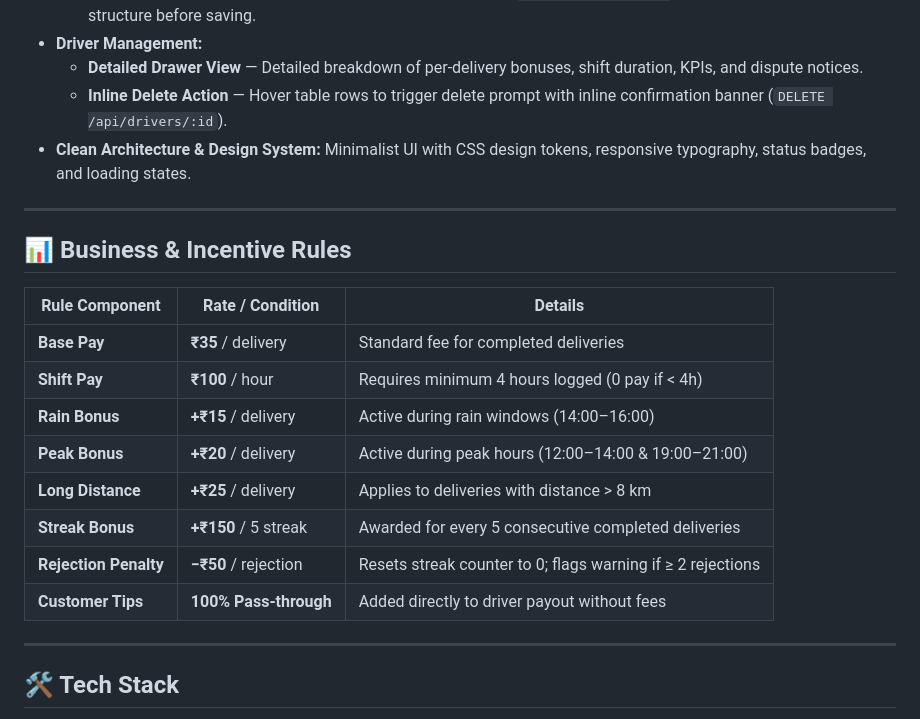
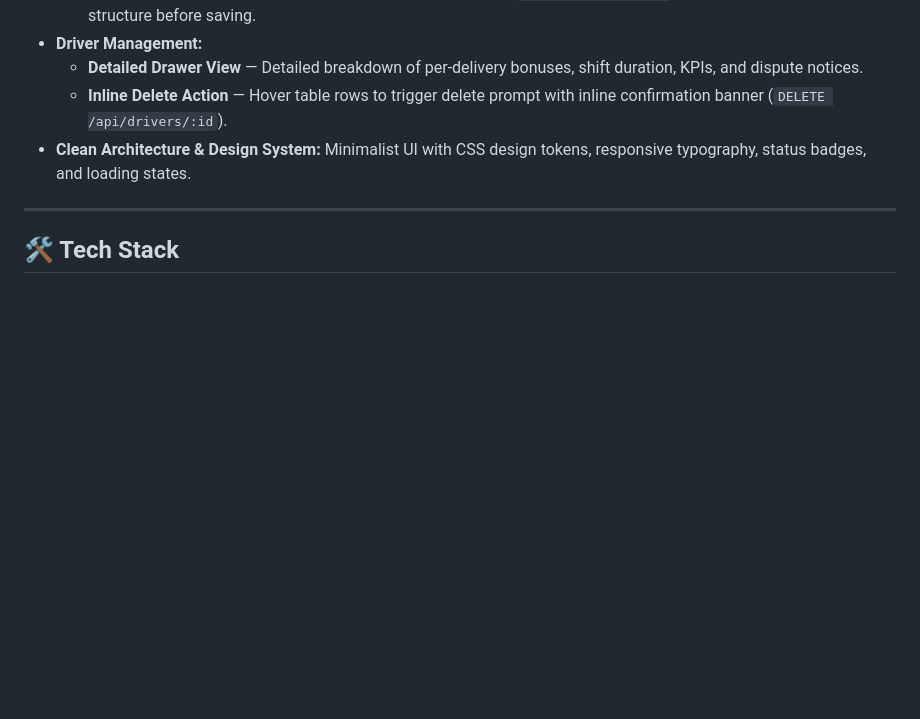
Before and after one commit to phanome/Urbandash, a Markdown page: README.md, the part around the change. GitHub-like rendering; blank space fills up the shorter version.

Commit message:
Readme Changes
Readme Changes

```diff
--- a/README.md
+++ b/README.md
@@ -23,21 +23,6 @@ UrbanDash is a full-stack operations dashboard and payout calculation engine bui
   - **Detailed Drawer View** — Detailed breakdown of per-delivery bonuses, shift duration, KPIs, and dispute notices.
   - **Inline Delete Action** — Hover table rows to trigger delete prompt with inline confirmation banner (`DELETE /api/drivers/:id`).
 - **Clean Architecture & Design System:** Minimalist UI with CSS design tokens, responsive typography, status badges, and loading states.
-
----
-
-## 📊 Business & Incentive Rules
-
-| Rule Component | Rate / Condition | Details |
-|---|---|---|
-| **Base Pay** | **₹35** / delivery | Standard fee for completed deliveries |
-| **Shift Pay** | **₹100** / hour | Requires minimum 4 hours logged (0 pay if < 4h) |
-| **Rain Bonus** | **+₹15** / delivery | Active during rain windows (14:00–16:00) |
-| **Peak Bonus** | **+₹20** / delivery | Active during peak hours (12:00–14:00 & 19:00–21:00) |
-| **Long Distance** | **+₹25** / delivery | Applies to deliveries with distance > 8 km |
-| **Streak Bonus** | **+₹150** / 5 streak | Awarded for every 5 consecutive completed deliveries |
-| **Rejection Penalty** | **−₹50** / rejection | Resets streak counter to 0; flags warning if ≥ 2 rejections |
-| **Customer Tips** | **100% Pass-through** | Added directly to driver payout without fees |
 
 ---
 
```
